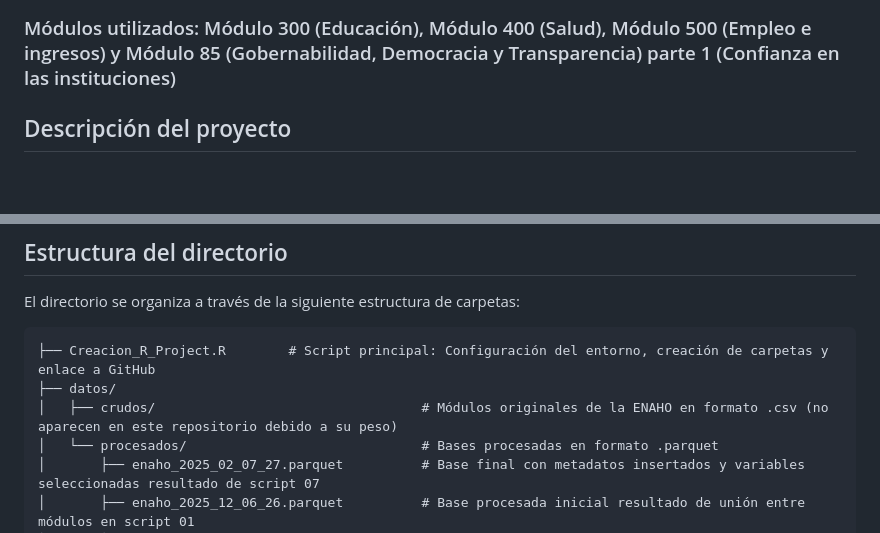
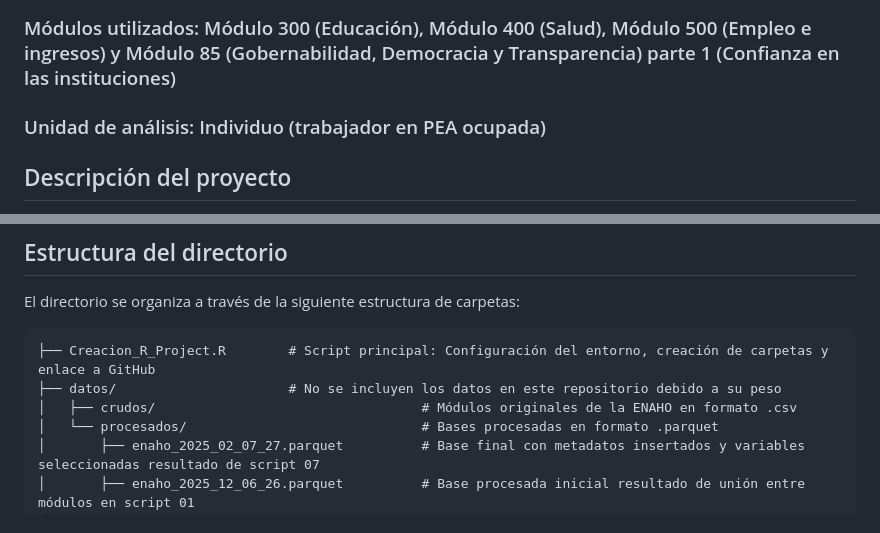
Before and after one commit to guillermocoronado/Proyecto_Informalidad_TallerDatos_cuanti, a Markdown page: README.md, 2 parts joined by grey strips. Drawn GitHub-style; blank space fills up the shorter version.

````diff
--- a/README.md
+++ b/README.md
@@ -4,6 +4,7 @@
 ### Curso: Taller de Procesamiento de Datos
 ### Encuesta: Encuesta Nacional de Hogares, Instituto Nacional de Estadística e Informática, 2025 (anual)
 ### Módulos utilizados: Módulo 300 (Educación), Módulo 400 (Salud), Módulo 500 (Empleo e ingresos) y Módulo 85 (Gobernabilidad, Democracia y Transparencia) parte 1 (Confianza en las instituciones)
+### Unidad de análisis: Individuo (trabajador en PEA ocupada)
 
 ## Descripción del proyecto
 Este respositorio incluye el código y el flujo de trabajo completo del prpoyecto "Análisis de la informalidad laboral utilizando datos de la ENAHO", elaborado para el curso de Taller de Procesamiento de Datos 2026-1 de la PUCP. Se utilizan datos de la Encuesta Nacional de Hogares (ENAHO) de 2025 (versión  anual) trabajados integramente en **R** versión 4.5.3. La versión de todas las librerías se controla utilizando `renv`
@@ -16,8 +17,8 @@ El análisis explora la relación entre la formalidad y las siguientes dimension
 El directorio se organiza a través de la siguiente estructura de carpetas:
 ```text
 ├── Creacion_R_Project.R        # Script principal: Configuración del entorno, creación de carpetas y enlace a GitHub
-├── datos/
-│   ├── crudos/                                  # Módulos originales de la ENAHO en formato .csv (no aparecen en este repositorio debido a su peso)
+├── datos/                      # No se incluyen los datos en este repositorio debido a su peso
+│   ├── crudos/                                  # Módulos originales de la ENAHO en formato .csv
 │   └── procesados/                              # Bases procesadas en formato .parquet
 │       ├── enaho_2025_02_07_27.parquet          # Base final con metadatos insertados y variables seleccionadas resultado de script 07
 │       ├── enaho_2025_12_06_26.parquet          # Base procesada inicial resultado de unión entre módulos en script 01
````
Also changed, not shown: other parts of README.md (+20 -0 lines).
